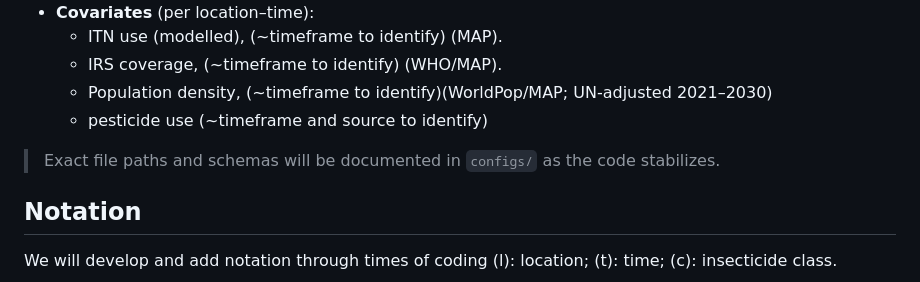
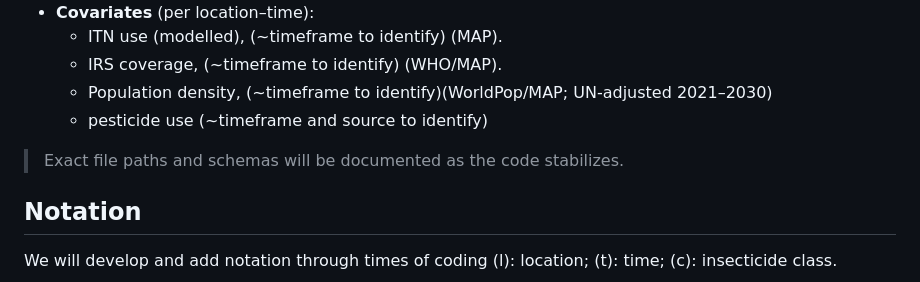
Before and after one commit to MiharisoaSylviane/phd_ir_mapping, a Markdown page: README.md, the part around the change. Drawn GitHub-style.

```diff
--- a/README.md
+++ b/README.md
@@ -12,7 +12,7 @@ The single locus version of this model could be found in https://github.com/idem
   - Population density, (~timeframe to identify)(WorldPop/MAP; UN-adjusted 2021–2030)
   - pesticide use (~timeframe and source to identify)
 
-> Exact file paths and schemas will be documented in `configs/` as the code stabilizes.
+> Exact file paths and schemas will be documented as the code stabilizes.
 
 ## Notation
 We will develop and add notation through times of coding
```
